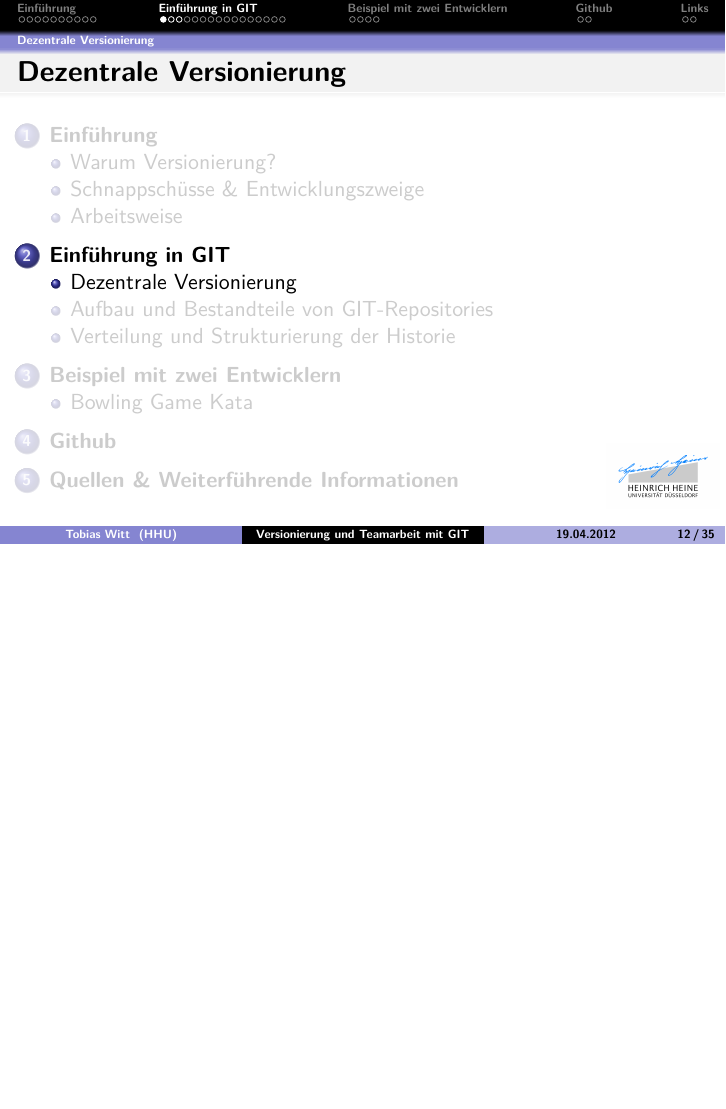
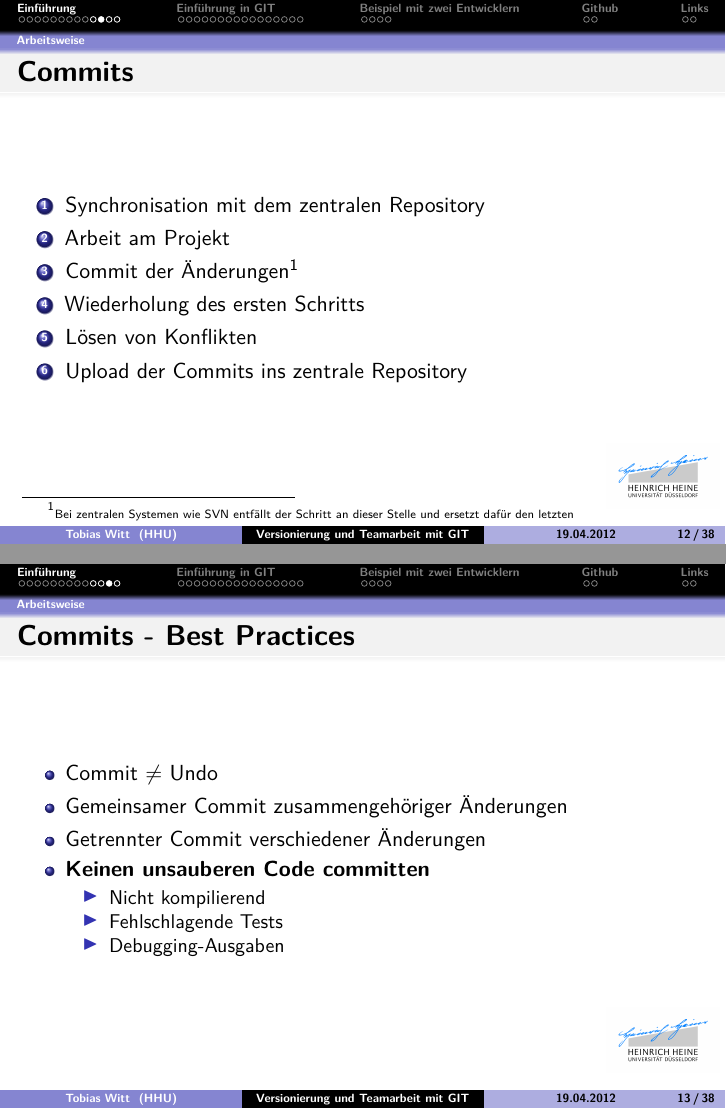
Before and after one commit to propra12-orga/git-lecture, LaTeX slides (main.tex, which reads sections/introduction.tex): page 34 of 75 before the commit and pages 39 and 44 of 88 after it, the two joined at a grey line, the shorter picture padded with empty space. Compiled offline with pdfLaTeX; the source files are stored in an older character set and shown here as Unicode.

Commit message:
Add section 'Arbeitsweise'

```diff
--- a/sections/introduction.tex
+++ b/sections/introduction.tex
@@ -100,3 +100,30 @@
   \frametitle{Arbeitsweise}
   \tableofcontents[currentsection,currentsubsection]
 \end{frame}
+%
+\begin{frame}
+  \frametitle{Commits}
+  \begin{enumerate}
+    \item Synchronisation mit dem zentralen Repository
+    \item<2->Arbeit am Projekt
+    \item<3->Commit der Änderungen\footnote{\tiny Bei zentralen Systemen wie SVN entfällt der Schritt an dieser Stelle und ersetzt dafür den letzten}
+    \item<4->Wiederholung des ersten Schritts
+    \item<5->Lösen von Konflikten
+    \item<6->Upload der Commits ins zentrale Repository
+  \end{enumerate}
+\end{frame}
+%
+\begin{frame}
+  \frametitle{Commits - Best Practices}
+  \begin{itemize}
+    \item Commit $\neq$ Undo
+    \item<2->Gemeinsamer Commit zusammengehöriger Änderungen
+    \item<3->Getrennter Commit verschiedener Änderungen
+    \item<4->\textbf{Keinen unsauberen Code committen}
+      \begin{itemize}
+        \item<5->Nicht kompilierend
+        \item<5->Fehlschlagende Tests
+        \item<5->Debugging-Ausgaben
+      \end{itemize}
+  \end{itemize}
+\end{frame}
```
Also changed, not shown: sections/introduction.tex (14 more changed lines).
